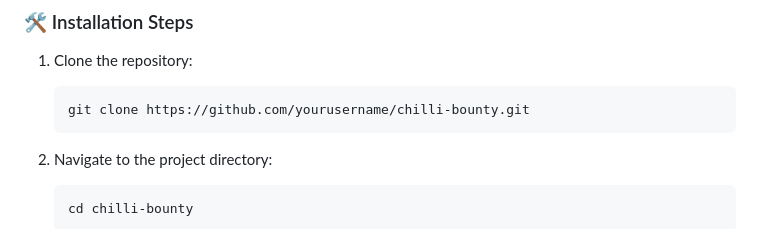
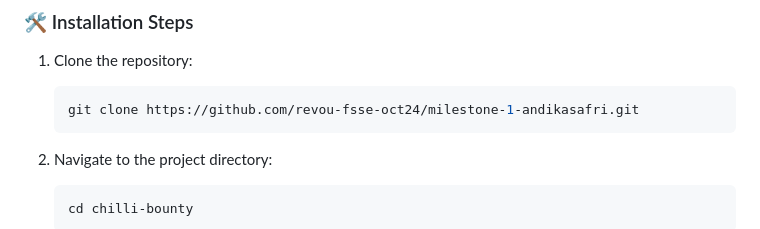
Before and after one commit to revou-fsse-oct24/milestone-1-andikasafri, a Markdown page: README.md, the part around the change. GitHub-like rendering.

````diff
--- a/README.md
+++ b/README.md
@@ -86,7 +86,7 @@ Hi, I'm Andika Safri. I am thrilled to present my latest project—**Chilli Boun
 1. Clone the repository:
 
    ```bash
-   git clone https://github.com/yourusername/chilli-bounty.git
+   git clone https://github.com/revou-fsse-oct24/milestone-1-andikasafri.git
    ```
 
 2. Navigate to the project directory:
````
